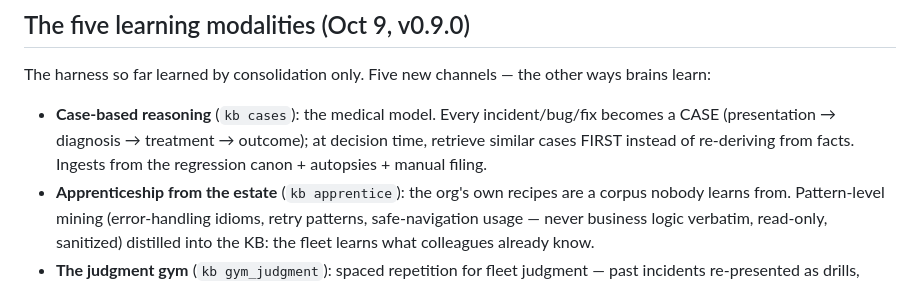
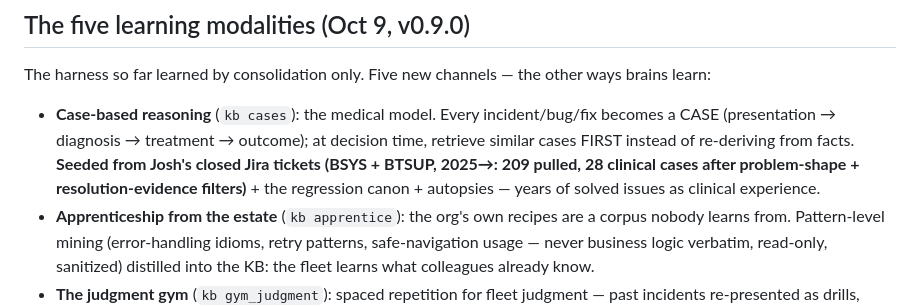
Before and after one commit to jdcramoy/workato-agentic-kit, a Markdown page: docs/harness-docs/08-workato-kb.md, the part around the change. GitHub-like rendering.

Commit message:
docs: case-base jira seeding sentence (08 page)

```diff
--- a/docs/harness-docs/08-workato-kb.md
+++ b/docs/harness-docs/08-workato-kb.md
@@ -148,7 +148,7 @@ not anecdotal.
 
 The harness so far learned by consolidation only. Five new channels — the other ways brains learn:
 
-- **Case-based reasoning** (`kb cases`): the medical model. Every incident/bug/fix becomes a CASE (presentation → diagnosis → treatment → outcome); at decision time, retrieve similar cases FIRST instead of re-deriving from facts. Ingests from the regression canon + autopsies + manual filing.
+- **Case-based reasoning** (`kb cases`): the medical model. Every incident/bug/fix becomes a CASE (presentation → diagnosis → treatment → outcome); at decision time, retrieve similar cases FIRST instead of re-deriving from facts. **Seeded from Josh's closed Jira tickets (BSYS + BTSUP, 2025→: 209 pulled, 28 clinical cases after problem-shape + resolution-evidence filters)** + the regression canon + autopsies — years of solved issues as clinical experience.
 - **Apprenticeship from the estate** (`kb apprentice`): the org's own recipes are a corpus nobody learns from. Pattern-level mining (error-handling idioms, retry patterns, safe-navigation usage — never business logic verbatim, read-only, sanitized) distilled into the KB: the fleet learns what colleagues already know.
 - **The judgment gym** (`kb gym_judgment`): spaced repetition for fleet judgment — past incidents re-presented as drills, answers graded against known outcomes, failed cases resurface sooner; the diagnosis-accuracy curve is the improvement metric.
 - **The curiosity engine** (`kb curiosity`): surprises MINT questions into a standing ledger (why did that prediction deviate? why is this metric anomalous?); the dreamer spends nightly effort on the highest-value open questions; answers bind back as claims. The harness goes from a system that answers to a system that wants to know.
```
